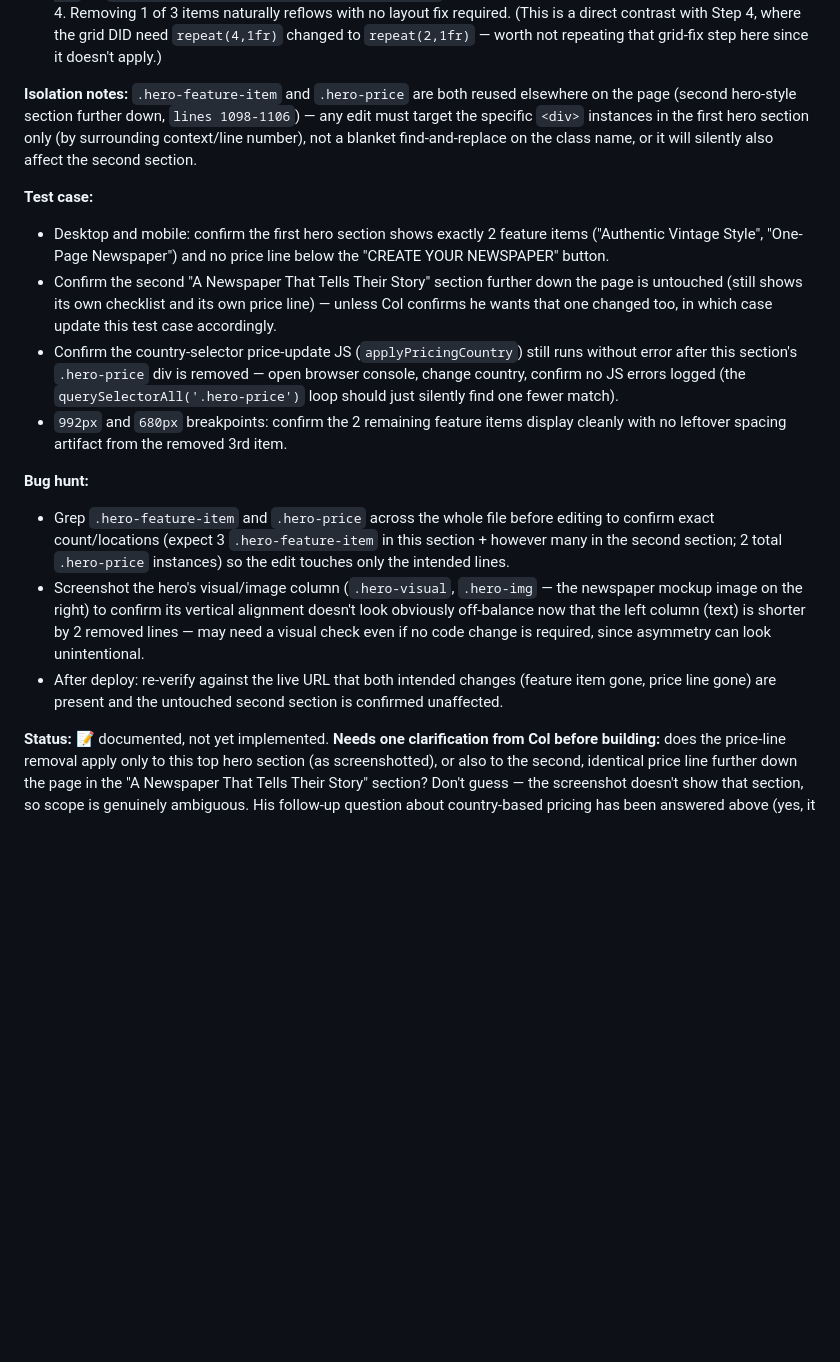
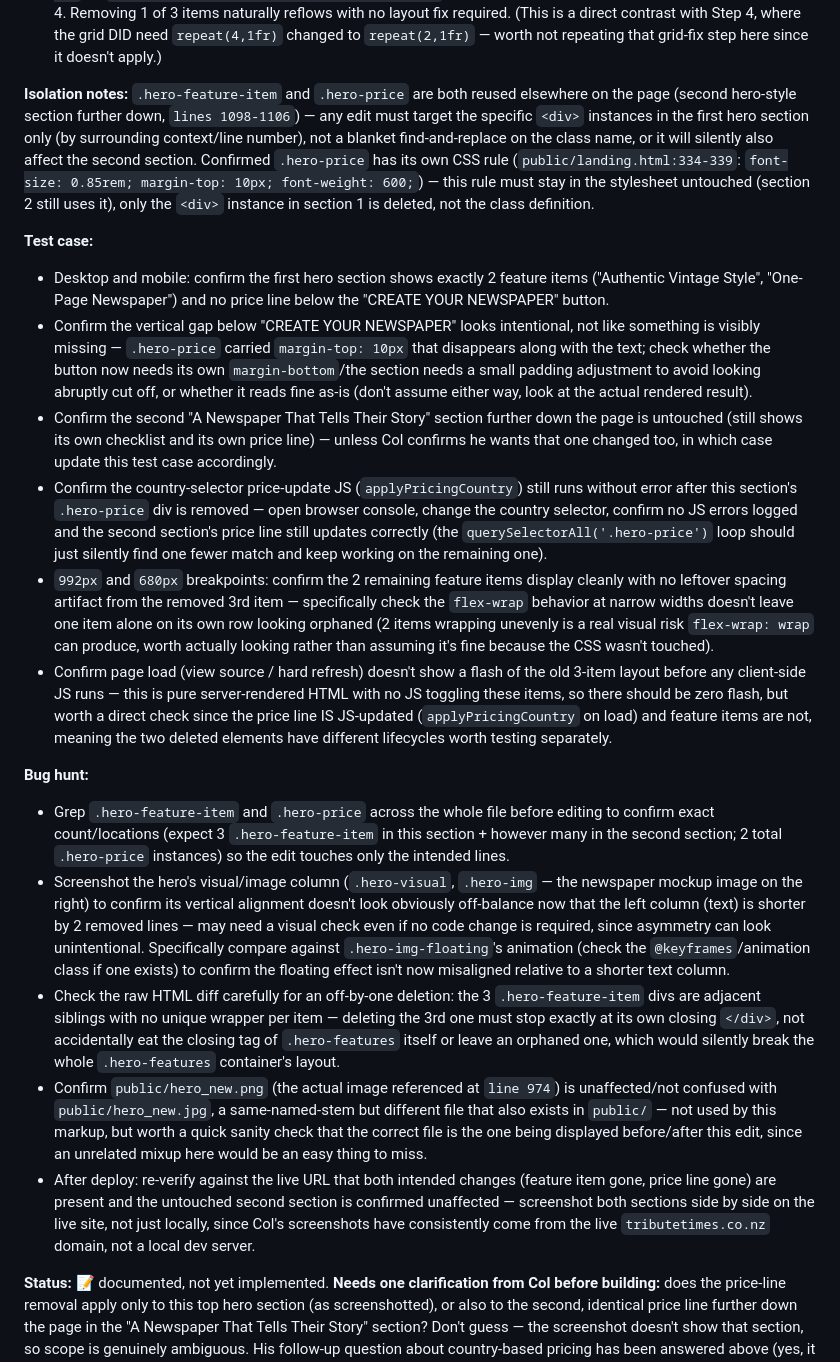
Before and after one commit to BirthdayStar/TributeTimes-, a Markdown page: new_changes.md, the part around the change. Drawn GitHub-style; blank space fills up the shorter version.

Commit message:
Strengthen Step 7 testing/bug-hunt with concrete code-verified checks
Added specifics found by reading the actual CSS/markup: .hero-price's
margin-top:10px disappears with the div (check resulting spacing doesn't
look abruptly cut off), flex-wrap orphan-row risk at narrow widths,
off-by-one deletion risk since the 3 feature items are unwrapped sibling
divs, a hero_new.png vs hero_new.jpg file sanity check, and confirming
the shared .hero-price CSS rule itself must stay (only the one <div>
instance is deleted, not the class definition used by section 2).

Co-Authored-By: Claude Sonnet 5 <noreply@anthropic.com>

```diff
--- a/new_changes.md
+++ b/new_changes.md
@@ -426,17 +426,21 @@ This function updates **every** `.hero-price` element on the page whenever the c
 2. Delete `<div class="hero-price">From NZ$9.95</div>` (`public/landing.html:969`) from this section only, pending Col's confirmation on whether the second occurrence (`line 1106`) should also go.
 3. No CSS change needed for the feature-item removal: confirmed `.hero-features` (`public/landing.html:292-297`) is `display: flex; flex-wrap: wrap; gap: 20px;` — not a fixed-column grid like the stats bar was in Step 4. Removing 1 of 3 items naturally reflows with no layout fix required. (This is a direct contrast with Step 4, where the grid DID need `repeat(4,1fr)` changed to `repeat(2,1fr)` — worth not repeating that grid-fix step here since it doesn't apply.)
 
-**Isolation notes:** `.hero-feature-item` and `.hero-price` are both reused elsewhere on the page (second hero-style section further down, `lines 1098-1106`) — any edit must target the specific `<div>` instances in the first hero section only (by surrounding context/line number), not a blanket find-and-replace on the class name, or it will silently also affect the second section.
+**Isolation notes:** `.hero-feature-item` and `.hero-price` are both reused elsewhere on the page (second hero-style section further down, `lines 1098-1106`) — any edit must target the specific `<div>` instances in the first hero section only (by surrounding context/line number), not a blanket find-and-replace on the class name, or it will silently also affect the second section. Confirmed `.hero-price` has its own CSS rule (`public/landing.html:334-339`: `font-size: 0.85rem; margin-top: 10px; font-weight: 600;`) — this rule must stay in the stylesheet untouched (section 2 still uses it), only the `<div>` instance in section 1 is deleted, not the class definition.
 
 **Test case:**
 - Desktop and mobile: confirm the first hero section shows exactly 2 feature items ("Authentic Vintage Style", "One-Page Newspaper") and no price line below the "CREATE YOUR NEWSPAPER" button.
+- Confirm the vertical gap below "CREATE YOUR NEWSPAPER" looks intentional, not like something is visibly missing — `.hero-price` carried `margin-top: 10px` that disappears along with the text; check whether the button now needs its own `margin-bottom`/the section needs a small padding adjustment to avoid looking abruptly cut off, or whether it reads fine as-is (don't assume either way, look at the actual rendered result).
 - Confirm the second "A Newspaper That Tells Their Story" section further down the page is untouched (still shows its own checklist and its own price line) — unless Col confirms he wants that one changed too, in which case update this test case accordingly.
-- Confirm the country-selector price-update JS (`applyPricingCountry`) still runs without error after this section's `.hero-price` div is removed — open browser console, change country, confirm no JS errors logged (the `querySelectorAll('.hero-price')` loop should just silently find one fewer match).
-- `992px` and `680px` breakpoints: confirm the 2 remaining feature items display cleanly with no leftover spacing artifact from the removed 3rd item.
+- Confirm the country-selector price-update JS (`applyPricingCountry`) still runs without error after this section's `.hero-price` div is removed — open browser console, change the country selector, confirm no JS errors logged and the second section's price line still updates correctly (the `querySelectorAll('.hero-price')` loop should just silently find one fewer match and keep working on the remaining one).
+- `992px` and `680px` breakpoints: confirm the 2 remaining feature items display cleanly with no leftover spacing artifact from the removed 3rd item — specifically check the `flex-wrap` behavior at narrow widths doesn't leave one item alone on its own row looking orphaned (2 items wrapping unevenly is a real visual risk `flex-wrap: wrap` can produce, worth actually looking rather than assuming it's fine because the CSS wasn't touched).
+- Confirm page load (view source / hard refresh) doesn't show a flash of the old 3-item layout before any client-side JS runs — this is pure server-rendered HTML with no JS toggling these items, so there should be zero flash, but worth a direct check since the price line IS JS-updated (`applyPricingCountry` on load) and feature items are not, meaning the two deleted elements have different lifecycles worth testing separately.
 
 **Bug hunt:**
 - Grep `.hero-feature-item` and `.hero-price` across the whole file before editing to confirm exact count/locations (expect 3 `.hero-feature-item` in this section + however many in the second section; 2 total `.hero-price` instances) so the edit touches only the intended lines.
-- Screenshot the hero's visual/image column (`.hero-visual`, `.hero-img` — the newspaper mockup image on the right) to confirm its vertical alignment doesn't look obviously off-balance now that the left column (text) is shorter by 2 removed lines — may need a visual check even if no code change is required, since asymmetry can look unintentional.
-- After deploy: re-verify against the live URL that both intended changes (feature item gone, price line gone) are present and the untouched second section is confirmed unaffected.
+- Screenshot the hero's visual/image column (`.hero-visual`, `.hero-img` — the newspaper mockup image on the right) to confirm its vertical alignment doesn't look obviously off-balance now that the left column (text) is shorter by 2 removed lines — may need a visual check even if no code change is required, since asymmetry can look unintentional. Specifically compare against `.hero-img-floating`'s animation (check the `@keyframes`/animation class if one exists) to confirm the floating effect isn't now misaligned relative to a shorter text column.
+- Check the raw HTML diff carefully for an off-by-one deletion: the 3 `.hero-feature-item` divs are adjacent siblings with no unique wrapper per item — deleting the 3rd one must stop exactly at its own closing `</div>`, not accidentally eat the closing tag of `.hero-features` itself or leave an orphaned one, which would silently break the whole `.hero-features` container's layout.
+- Confirm `public/hero_new.png` (the actual image referenced at `line 974`) is unaffected/not confused with `public/hero_new.jpg`, a same-named-stem but different file that also exists in `public/` — not used by this markup, but worth a quick sanity check that the correct file is the one being displayed before/after this edit, since an unrelated mixup here would be an easy thing to miss.
+- After deploy: re-verify against the live URL that both intended changes (feature item gone, price line gone) are present and the untouched second section is confirmed unaffected — screenshot both sections side by side on the live site, not just locally, since Col's screenshots have consistently come from the live `tributetimes.co.nz` domain, not a local dev server.
 
 **Status:** 📝 documented, not yet implemented. **Needs one clarification from Col before building:** does the price-line removal apply only to this top hero section (as screenshotted), or also to the second, identical price line further down the page in the "A Newspaper That Tells Their Story" section? Don't guess — the screenshot doesn't show that section, so scope is genuinely ambiguous. His follow-up question about country-based pricing has been answered above (yes, it does vary by country) — worth confirming he still wants it removed now that he knows that, before deleting a working localization feature.
```
